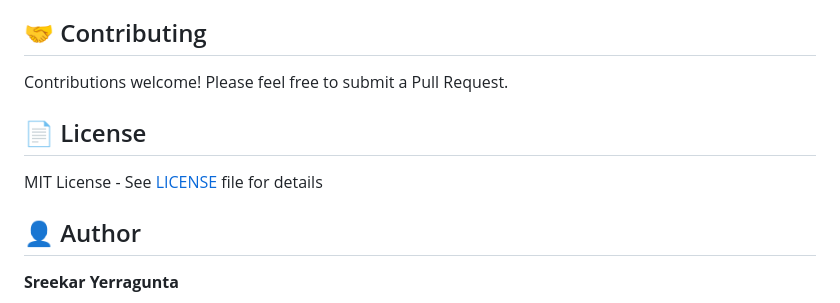
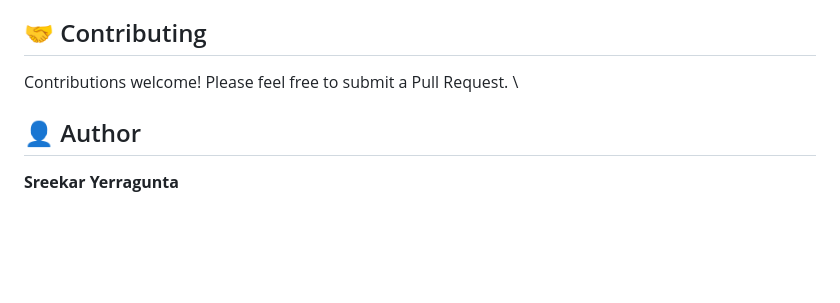
Before and after one commit to sreekaryerragunta/ipl-analytics-dashboard, a Markdown page: README.md, the part around the change. GitHub-like rendering; blank space fills up the shorter version.

Commit message:
Remove license information from README
Removed license section from README.

```diff
--- a/README.md
+++ b/README.md
@@ -185,8 +185,7 @@ Breakpoints:
 - **Uptime**: 99.5% (Render free tier)
 ## 🤝 Contributing
 Contributions welcome! Please feel free to submit a Pull Request.
-## 📄 License
-MIT License - See [LICENSE](LICENSE) file for details
+\
 ## 👤 Author
 **Sreekar Yerragunta**
 - GitHub: [@sreekaryerragunta](https://github.com/sreekaryerragunta)
```
